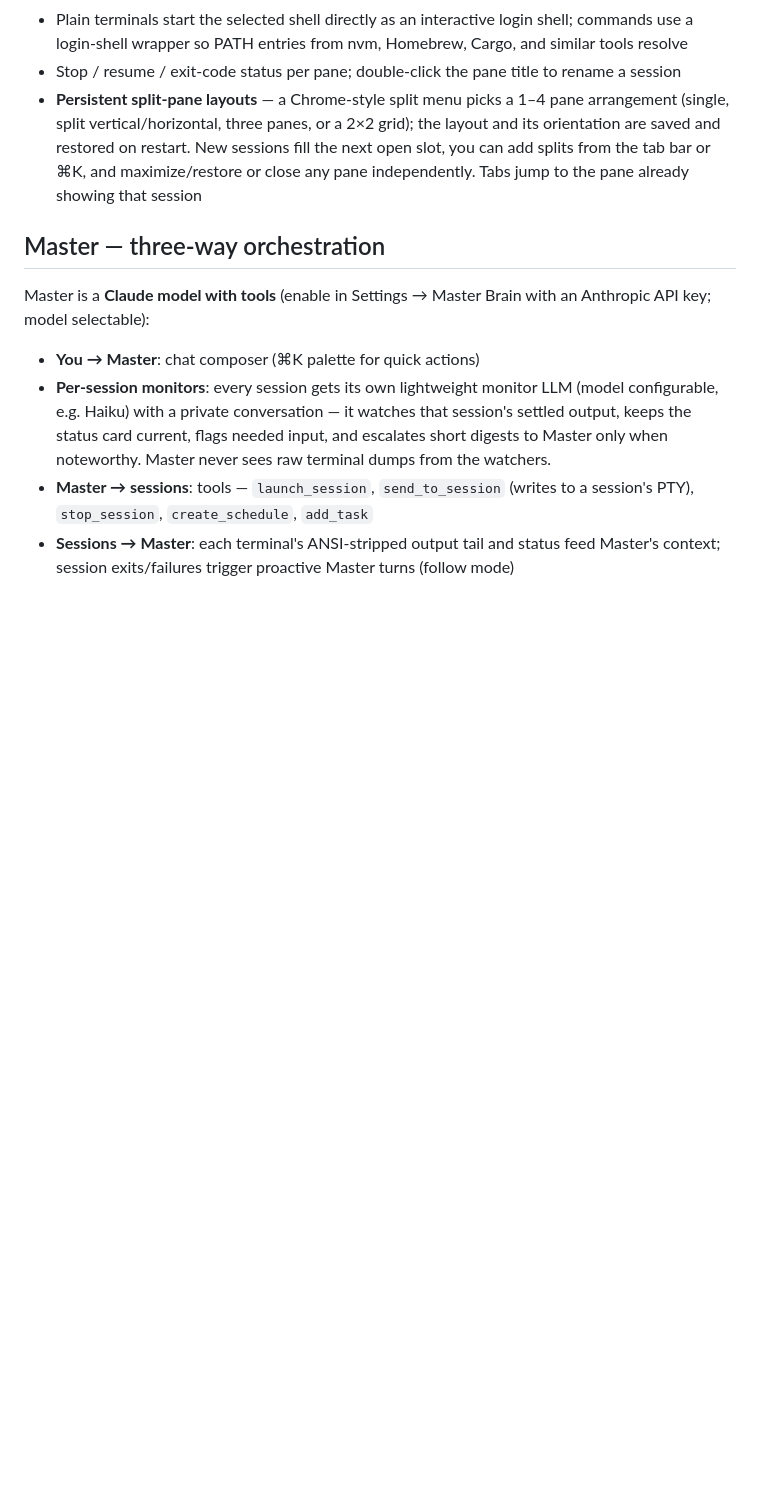
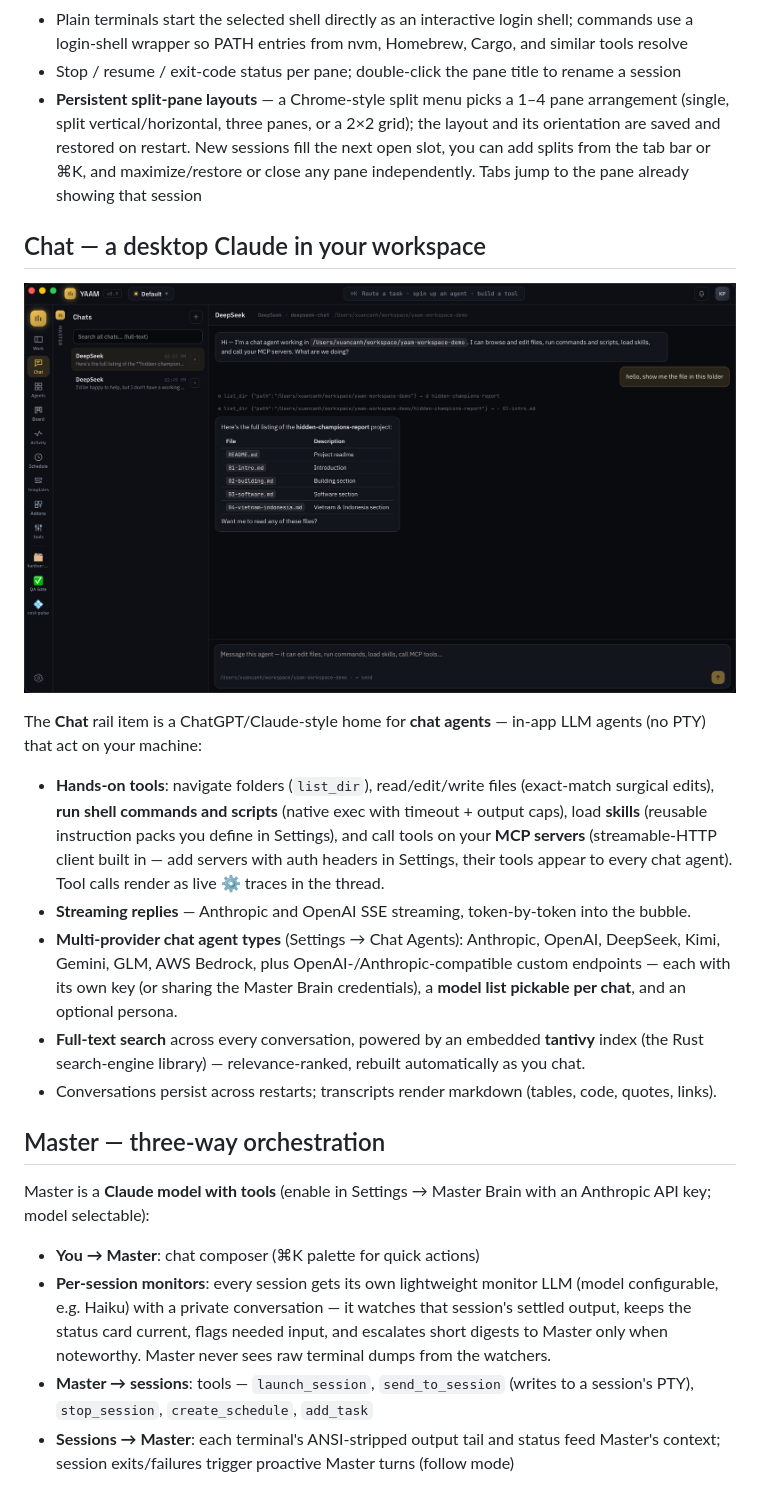
Before and after one commit to xuancanh/yaam, a Markdown page: README.md, the part around one of its changes. GitHub-like rendering; pictures changed too: docs/chat.png (added); blank space fills up the shorter version.

```diff
--- a/README.md
+++ b/README.md
@@ -40,6 +40,18 @@ Every session is a real OS process in a **PTY**, rendered with **xterm.js** —
 - Stop / resume / exit-code status per pane; double-click the pane title to rename a session
 - **Persistent split-pane layouts** — a Chrome-style split menu picks a 1–4 pane arrangement (single, split vertical/horizontal, three panes, or a 2×2 grid); the layout and its orientation are saved and restored on restart. New sessions fill the next open slot, you can add splits from the tab bar or ⌘K, and maximize/restore or close any pane independently. Tabs jump to the pane already showing that session
 
+## Chat — a desktop Claude in your workspace
+
+![Chat view — a DeepSeek chat agent navigating a project and answering with a rendered markdown table](docs/chat.png)
+
+The **Chat** rail item is a ChatGPT/Claude-style home for **chat agents** — in-app LLM agents (no PTY) that act on your machine:
+
+- **Hands-on tools**: navigate folders (`list_dir`), read/edit/write files (exact-match surgical edits), **run shell commands and scripts** (native exec with timeout + output caps), load **skills** (reusable instruction packs you define in Settings), and call tools on your **MCP servers** (streamable-HTTP client built in — add servers with auth headers in Settings, their tools appear to every chat agent). Tool calls render as live ⚙ traces in the thread.
+- **Streaming replies** — Anthropic and OpenAI SSE streaming, token-by-token into the bubble.
+- **Multi-provider chat agent types** (Settings → Chat Agents): Anthropic, OpenAI, DeepSeek, Kimi, Gemini, GLM, AWS Bedrock, plus OpenAI-/Anthropic-compatible custom endpoints — each with its own key (or sharing the Master Brain credentials), a **model list pickable per chat**, and an optional persona.
+- **Full-text search** across every conversation, powered by an embedded **tantivy** index (the Rust search-engine library) — relevance-ranked, rebuilt automatically as you chat.
+- Conversations persist across restarts; transcripts render markdown (tables, code, quotes, links).
+
 ## Master — three-way orchestration
 
 Master is a **Claude model with tools** (enable in Settings → Master Brain with an Anthropic API key; model selectable):
```
Also changed, not shown: other parts of README.md (+25 -10 lines), AGENTS.md (+56 -21 lines), docs/addons-view.png (added), docs/board.png (added).
